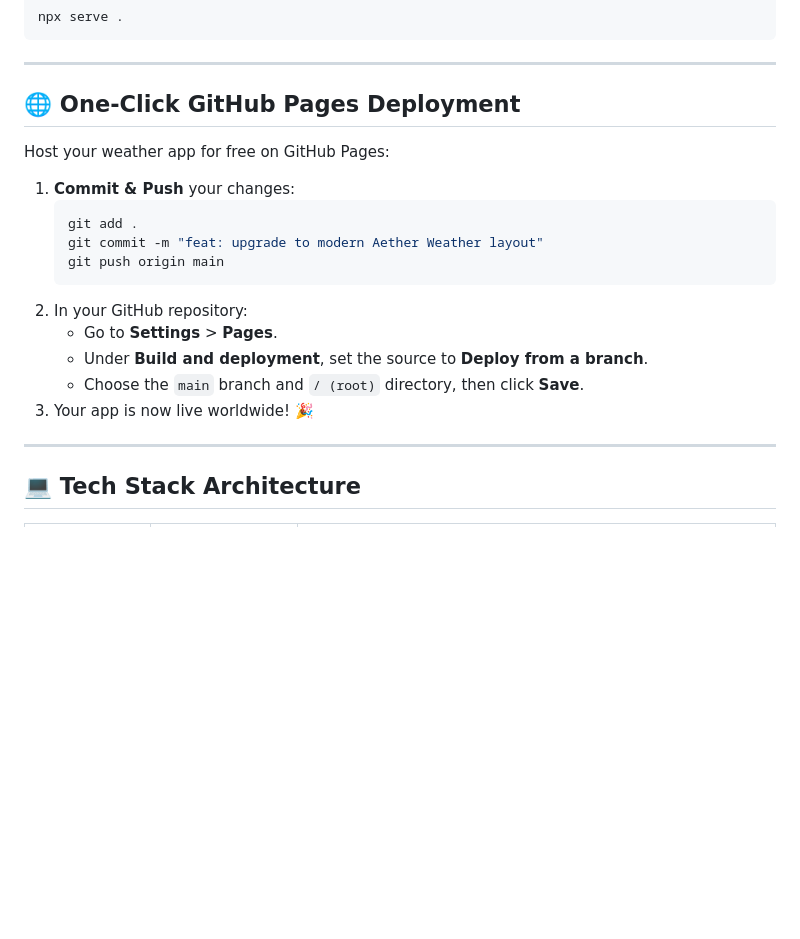
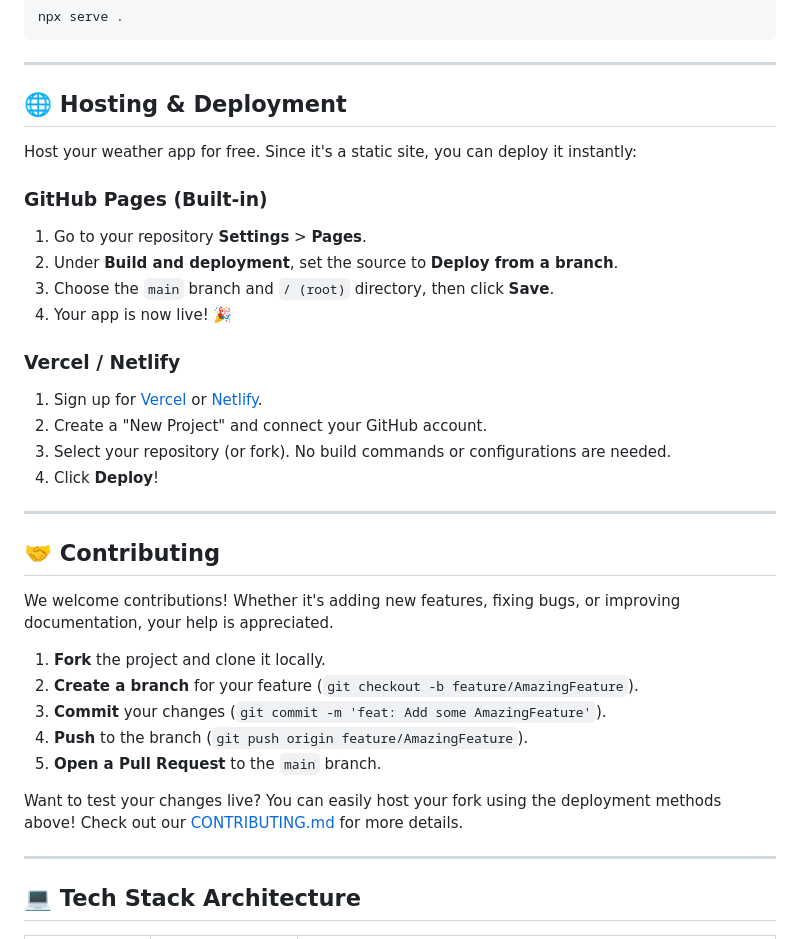
Before and after one commit to muhammadmobeenuk/Weather, a Markdown page: README.md, the part around the change. Drawn GitHub-style; blank space fills up the shorter version.

Commit message:
docs: add contribution guidelines and expand deployment options

````diff
--- a/README.md
+++ b/README.md
@@ -105,21 +105,35 @@ npx serve .
 
 ---
 
-## 🌐 One-Click GitHub Pages Deployment
+## 🌐 Hosting & Deployment
 
-Host your weather app for free on GitHub Pages:
+Host your weather app for free. Since it's a static site, you can deploy it instantly:
 
-1. **Commit & Push** your changes:
-   ```bash
-   git add .
-   git commit -m "feat: upgrade to modern Aether Weather layout"
-   git push origin main
-   ```
-2. In your GitHub repository:
-   - Go to **Settings** > **Pages**.
-   - Under **Build and deployment**, set the source to **Deploy from a branch**.
-   - Choose the `main` branch and `/ (root)` directory, then click **Save**.
-3. Your app is now live worldwide! 🎉
+### GitHub Pages (Built-in)
+1. Go to your repository **Settings** > **Pages**.
+2. Under **Build and deployment**, set the source to **Deploy from a branch**.
+3. Choose the `main` branch and `/ (root)` directory, then click **Save**.
+4. Your app is now live! 🎉
+
+### Vercel / Netlify
+1. Sign up for [Vercel](https://vercel.com/) or [Netlify](https://netlify.com/).
+2. Create a "New Project" and connect your GitHub account.
+3. Select your repository (or fork). No build commands or configurations are needed.
+4. Click **Deploy**!
+
+---
+
+## 🤝 Contributing
+
+We welcome contributions! Whether it's adding new features, fixing bugs, or improving documentation, your help is appreciated.
+
+1. **Fork** the project and clone it locally.
+2. **Create a branch** for your feature (`git checkout -b feature/AmazingFeature`).
+3. **Commit** your changes (`git commit -m 'feat: Add some AmazingFeature'`).
+4. **Push** to the branch (`git push origin feature/AmazingFeature`).
+5. **Open a Pull Request** to the `main` branch.
+
+Want to test your changes live? You can easily host your fork using the deployment methods above! Check out our [CONTRIBUTING.md](CONTRIBUTING.md) for more details.
 
 ---
 
````
Also changed, not shown: CONTRIBUTING.md (added, +45 -0 lines).
